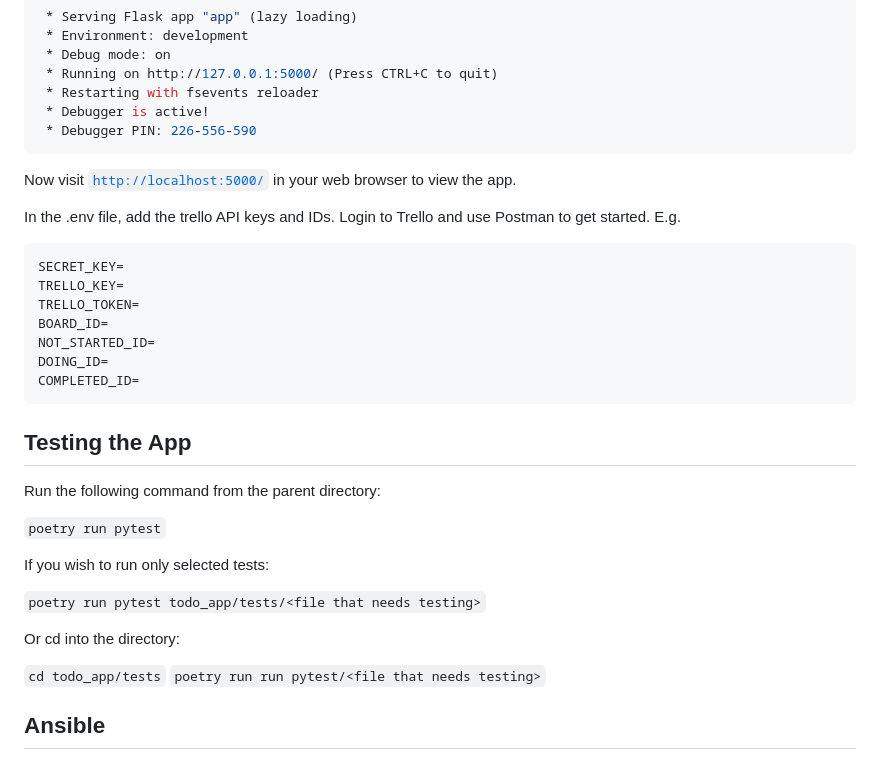
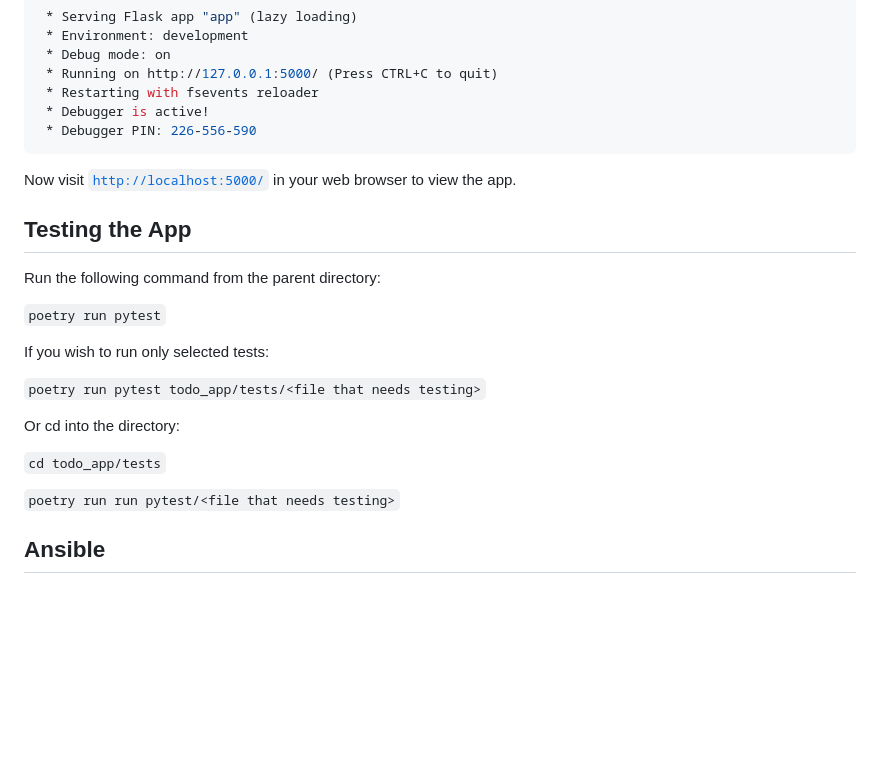
Before and after one commit to francescowang/DevOps-Course-Starter, a Markdown page: README.md, the part around the change. Drawn GitHub-style; blank space fills up the shorter version.

Commit message:
Delete trello section

````diff
--- a/README.md
+++ b/README.md
@@ -57,17 +57,6 @@ You should see output similar to the following:
 Now visit [`http://localhost:5000/`](http://localhost:5000/) in your web browser to view the app.
 
 
-In the .env file, add the trello API keys and IDs. Login to Trello and use Postman to get started. E.g.
-```
-SECRET_KEY=
-TRELLO_KEY=
-TRELLO_TOKEN=
-BOARD_ID=
-NOT_STARTED_ID=
-DOING_ID=
-COMPLETED_ID=
-```
-
 ## Testing the App
 
 Run the following command from the parent directory:
@@ -81,6 +70,7 @@ If you wish to run only selected tests:
 Or cd into the directory:
 
 ```cd todo_app/tests```
+
 ```poetry run run pytest/<file that needs testing>```
 
 
````
